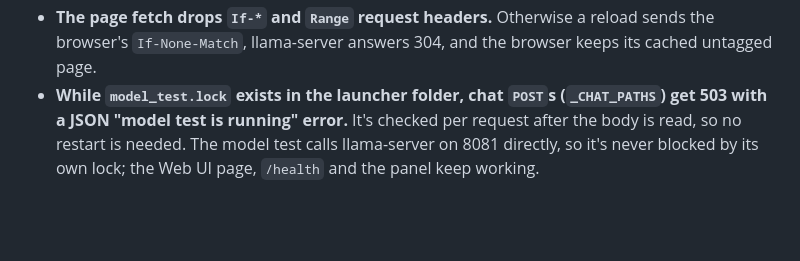
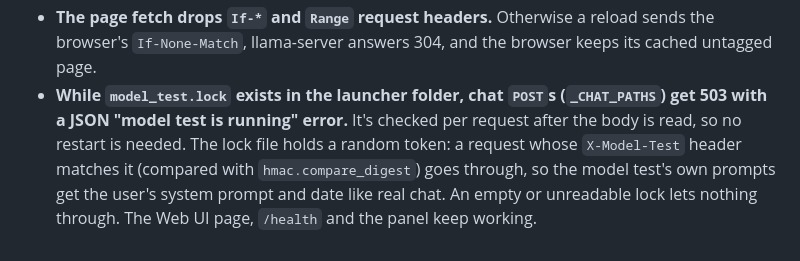
Before and after one commit to winkyfaceemoji/llama_launch, a Markdown page: .claude/rules/proxy.md, the part around the change. Rendered like a GitHub page; blank space fills up the shorter version.

Commit message:
rules: model test lock token

```diff
--- a/.claude/rules/proxy.md
+++ b/.claude/rules/proxy.md
@@ -18,4 +18,4 @@ paths: proxy.py
 - **Everything under `/agent-jobs` (page, files, API) is 403 unless `Host` is exactly `127.0.0.1:<listen port>` or `localhost:<listen port>`** (`_LISTEN`, set in `__main__`; tests set it from the test server). The proxy rewrites `Host` for the agents server, so without this check the agents server's rebinding guard never sees a rebound page's Host and only the API key would protect the panel routes.
 - **The proxy never adds a key.** It forwards only the browser's own `Authorization` to the agents server, with `Host: 127.0.0.1:<agents port>`; the panel reads the key the Web UI stores. A down agents server gives 502 JSON.
 - **The page fetch drops `If-*` and `Range` request headers.** Otherwise a reload sends the browser's `If-None-Match`, llama-server answers 304, and the browser keeps its cached untagged page.
-- **While `model_test.lock` exists in the launcher folder, chat `POST`s (`_CHAT_PATHS`) get 503 with a JSON "model test is running" error.** It's checked per request after the body is read, so no restart is needed. The model test calls llama-server on 8081 directly, so it's never blocked by its own lock; the Web UI page, `/health` and the panel keep working.
+- **While `model_test.lock` exists in the launcher folder, chat `POST`s (`_CHAT_PATHS`) get 503 with a JSON "model test is running" error.** It's checked per request after the body is read, so no restart is needed. The lock file holds a random token: a request whose `X-Model-Test` header matches it (compared with `hmac.compare_digest`) goes through, so the model test's own prompts get the user's system prompt and date like real chat. An empty or unreadable lock lets nothing through. The Web UI page, `/health` and the panel keep working.
```
